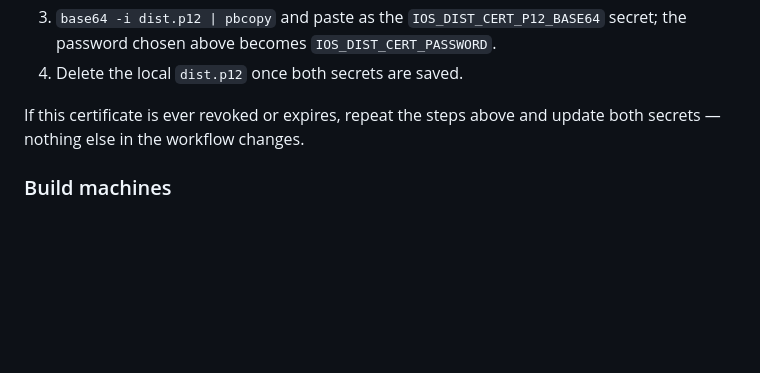
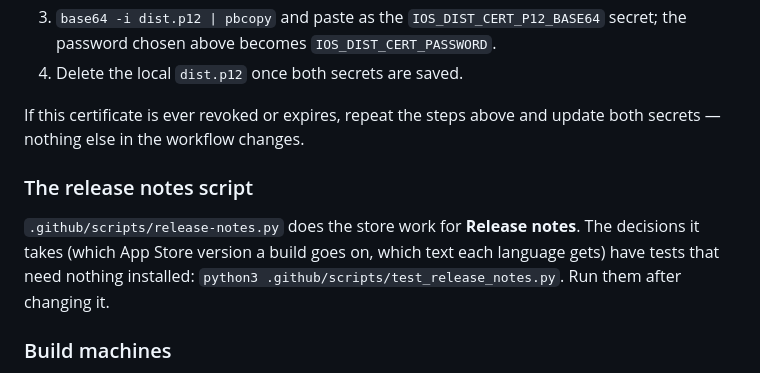
Before and after one commit to Georgevik/turnia, a Markdown page: .github/RELEASE.md, the part around one of its changes. Drawn GitHub-style; blank space fills up the shorter version.

```diff
--- a/.github/RELEASE.md
+++ b/.github/RELEASE.md
@@ -157,6 +186,12 @@ To create it once (Keychain Access on a Mac with access to the team):
 If this certificate is ever revoked or expires, repeat the steps above and update both secrets —
 nothing else in the workflow changes.
 
+### The release notes script
+
+`.github/scripts/release-notes.py` does the store work for **Release notes**. The decisions it takes
+(which App Store version a build goes on, which text each language gets) have tests that need
+nothing installed: `python3 .github/scripts/test_release_notes.py`. Run them after changing it.
+
 ### Build machines
 
 The iOS build runs on the `macos-26` runner with Xcode 26.6, pinned so that an update from Apple or
```
Also changed, not shown: other parts of .github/RELEASE.md (+36 -7 lines), 1 other file.
